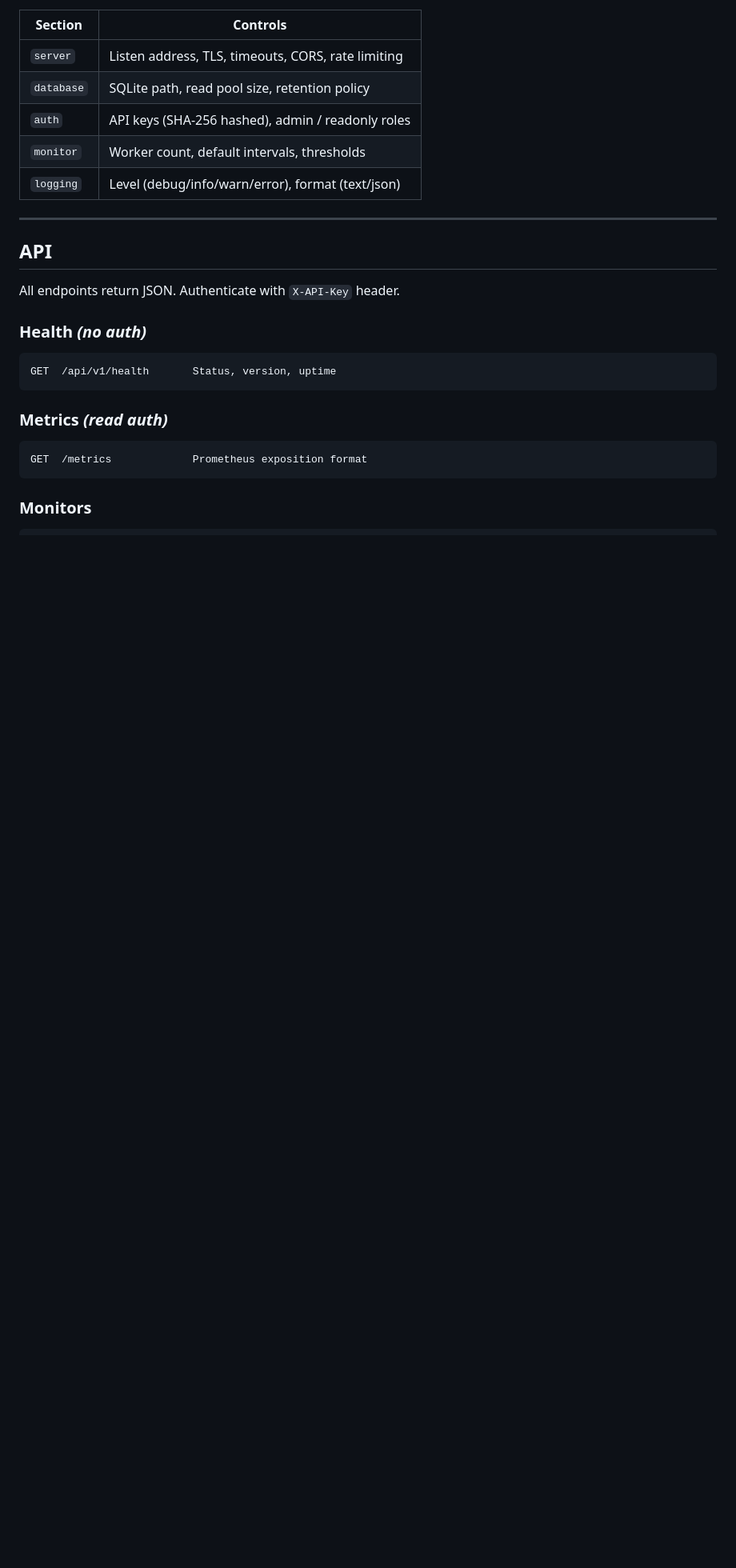
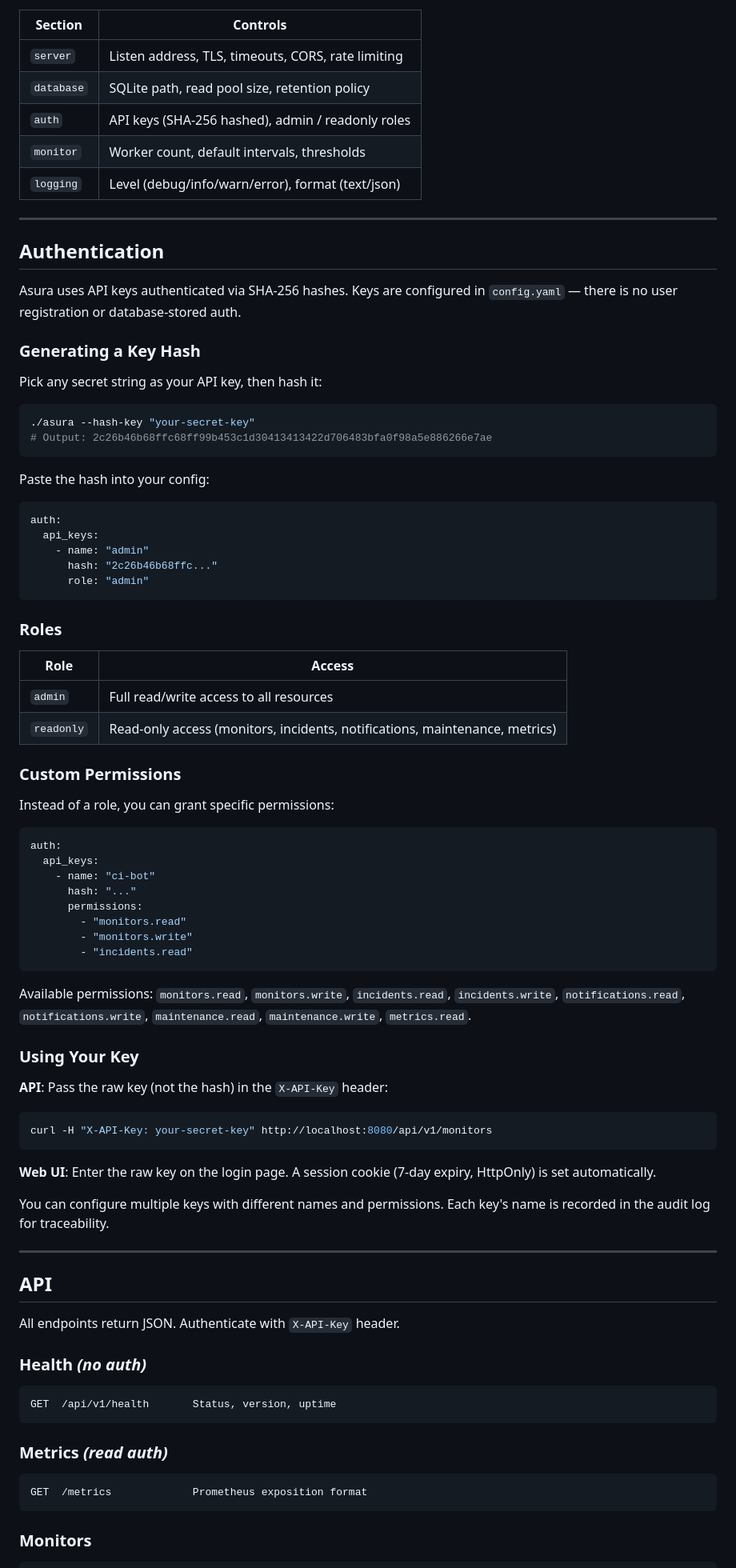
Before and after one commit to y0f/Asura, a Markdown page: README.md, the part around one of its changes. Shown at 80% size. GitHub-like rendering; blank space fills up the shorter version.

Commit message:
Fix README clone directory case and add auth documentation
The clone creates an Asura/ directory (capital A) but instructions
said cd asura — fails on case-sensitive Linux filesystems. Also add
a proper Authentication section covering key generation, roles,
custom permissions, and usage.

````diff
--- a/README.md
+++ b/README.md
@@ -123,6 +123,67 @@ See [`config.example.yaml`](config.example.yaml) for all options. Environment va
 | `auth`     | API keys (SHA-256 hashed), admin / readonly roles     |
 | `monitor`  | Worker count, default intervals, thresholds           |
 | `logging`  | Level (debug/info/warn/error), format (text/json)     |
+
+---
+
+## Authentication
+
+Asura uses API keys authenticated via SHA-256 hashes. Keys are configured in `config.yaml` — there is no user registration or database-stored auth.
+
+### Generating a Key Hash
+
+Pick any secret string as your API key, then hash it:
+
+```bash
+./asura --hash-key "your-secret-key"
+# Output: 2c26b46b68ffc68ff99b453c1d30413413422d706483bfa0f98a5e886266e7ae
+```
+
+Paste the hash into your config:
+
+```yaml
+auth:
+  api_keys:
+    - name: "admin"
+      hash: "2c26b46b68ffc..."
+      role: "admin"
+```
+
+### Roles
+
+| Role | Access |
+|------|--------|
+| `admin` | Full read/write access to all resources |
+| `readonly` | Read-only access (monitors, incidents, notifications, maintenance, metrics) |
+
+### Custom Permissions
+
+Instead of a role, you can grant specific permissions:
+
+```yaml
+auth:
+  api_keys:
+    - name: "ci-bot"
+      hash: "..."
+      permissions:
+        - "monitors.read"
+        - "monitors.write"
+        - "incidents.read"
+```
+
+Available permissions: `monitors.read`, `monitors.write`, `incidents.read`, `incidents.write`, `notifications.read`, `notifications.write`, `maintenance.read`, `maintenance.write`, `metrics.read`.
+
+### Using Your Key
+
+**API**: Pass the raw key (not the hash) in the `X-API-Key` header:
+
+```bash
+curl -H "X-API-Key: your-secret-key" http://localhost:8080/api/v1/monitors
+```
+
+**Web UI**: Enter the raw key on the login page. A session cookie (7-day expiry, HttpOnly) is set automatically.
+
+You can configure multiple keys with different names and permissions. Each key's name is recorded in the audit log for traceability.
 
 ---
 
````
Also changed, not shown: other parts of README.md (+3 -3 lines).
